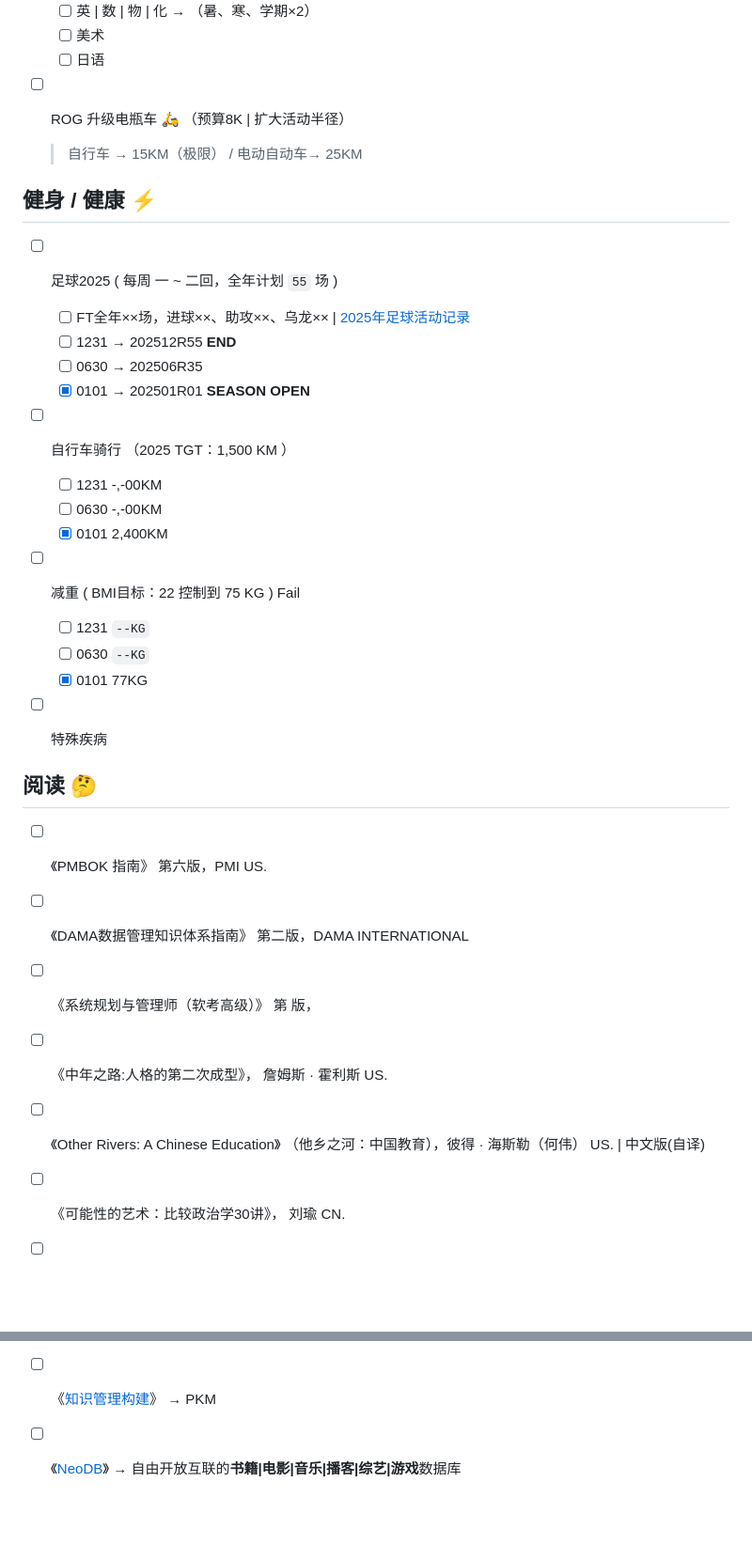
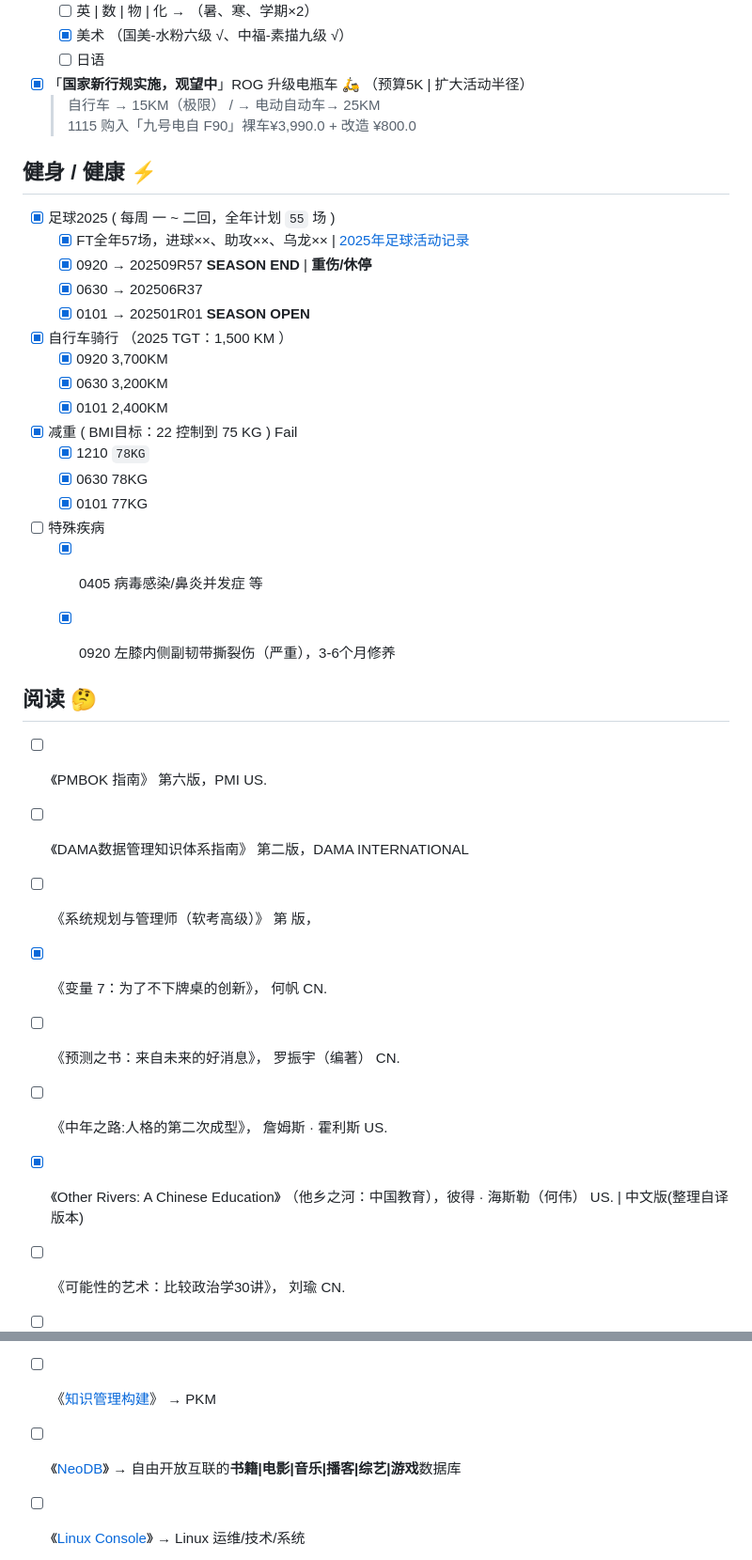
Before and after one commit to 5iCruise/wodebibi, a Markdown page: docs/archive/FY2025.md, 2 parts joined by grey strips. Shown at 94% size. GitHub-like rendering; blank space fills up the shorter version.

```diff
--- a/docs/archive/FY2025.md
+++ b/docs/archive/FY2025.md
@@ -86,33 +96,38 @@ Here are some ideas to get you started:
     - [ ] 英 | 数 | 物 | 化  → （暑、寒、学期×2）
-    - [ ] 美术
+    - [x] 美术 （国美-水粉六级 √、中福-素描九级 √）
     - [ ] 日语
-- [ ] ROG 升级电瓶车 🛵 （预算8K | 扩大活动半径）
-     > 自行车 → 15KM（极限） / 电动自动车→ 25KM
-
+- [x] 「__国家新行规实施，观望中__」ROG 升级电瓶车 🛵 （预算5K | 扩大活动半径）
+     > 自行车 → 15KM（极限） / → 电动自动车→ 25KM
+     > 1115 购入「九号电自 F90」裸车¥3,990.0 + 改造 ¥800.0
 
 ## 健身 / 健康  ⚡
-- [ ] 足球2025 ( 每周 一 ~ 二回，全年计划 `55` 场 )
-    - [ ] FT全年××场，进球××、助攻××、乌龙××  | [2025年足球活动记录](https://darkwarrior2025.xyz/#2024年足球活动记录)
-    - [ ] 1231  →  202512R55    **END**
-    - [ ] 0630  →  202506R35
+- [x] 足球2025 ( 每周 一 ~ 二回，全年计划 `55` 场 )
+    - [x] FT全年57场，进球××、助攻××、乌龙××  | [2025年足球活动记录](https://darkwarrior2025.xyz/#2024~2025年足球活动记录)
+    - [x] 0920  →  202509R57    **SEASON END** | **重伤/休停**
+    - [x] 0630  →  202506R37
     - [x] 0101  →  202501R01    **SEASON OPEN**
-- [ ] 自行车骑行 （2025 TGT：1,500 KM ）
-    - [ ] 1231 -,-00KM
-    - [ ] 0630 -,-00KM
+- [x] 自行车骑行 （2025 TGT：1,500 KM ）
+    - [x] 0920 3,700KM
+    - [x] 0630 3,200KM
     - [x] 0101 2,400KM
-- [ ] 减重 ( BMI目标：22  控制到 75 KG ) Fail
-    - [ ] 1231 `--KG`
-    - [ ] 0630 `--KG`
+- [x] 减重 ( BMI目标：22  控制到 75 KG ) Fail
+    - [x] 1210 `78KG`
+    - [x] 0630 78KG
     - [x] 0101 77KG
 - [ ] 特殊疾病
+    - [x] 0405 病毒感染/鼻炎并发症 等
+    - [x] 0920 左膝内侧副韧带撕裂伤（严重），3-6个月修养
+
 
 
 ## 阅读  🤔
 - [ ] 《PMBOK 指南》 第六版，PMI US.
 - [ ] 《DAMA数据管理知识体系指南》  第二版，DAMA INTERNATIONAL
 - [ ] 《系统规划与管理师（软考高级）》  第 版，
+- [x] 《变量 7：为了不下牌桌的创新》， 何帆  CN.
+- [ ] 《预测之书：来自未来的好消息》， 罗振宇（编著） CN.
 - [ ] 《中年之路:人格的第二次成型》， 詹姆斯 · 霍利斯  US.
-- [ ] 《Other Rivers: A Chinese Education》 （他乡之河：中国教育），彼得 · 海斯勒（何伟）  US. | 中文版(自译)
+- [x] 《Other Rivers: A Chinese Education》 （他乡之河：中国教育），彼得 · 海斯勒（何伟）  US. | 中文版(整理自译版本)
 - [ ] 《可能性的艺术：比较政治学30讲》， 刘瑜  CN.
 - [ ] 《人月神话》，弗雷德里克 · 布鲁克斯  US. 『次回』
 - [ ] 《中国国家治理的制度逻辑：一个组织学研究》， 周雪光  CN.
@@ -138,5 +152,6 @@ Here are some ideas to get you started:
 - [ ] 《[Linux、Git、DEVops、Front-End](https://www.yuque.com/u39067637/kf2l8e)》  →  全栈技术
 - [ ] 《[知识管理构建](https://pkmer.cn/Pkmer-Docs)》  →  PKM
 - [ ] 《[NeoDB](https://neodb.social/discover/)》  →  自由开放互联的**书籍|电影|音乐|播客|综艺|游戏**数据库
+- [ ] 《[Linux Console](https://cn.linux-console.net/)》  → Linux 运维/技术/系统
 
 
```
Also changed, not shown: other parts of docs/archive/FY2025.md (+33 -23 lines).
